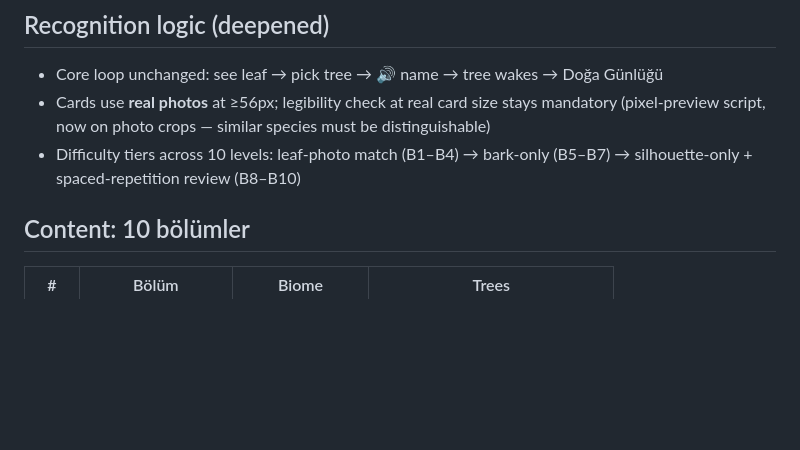
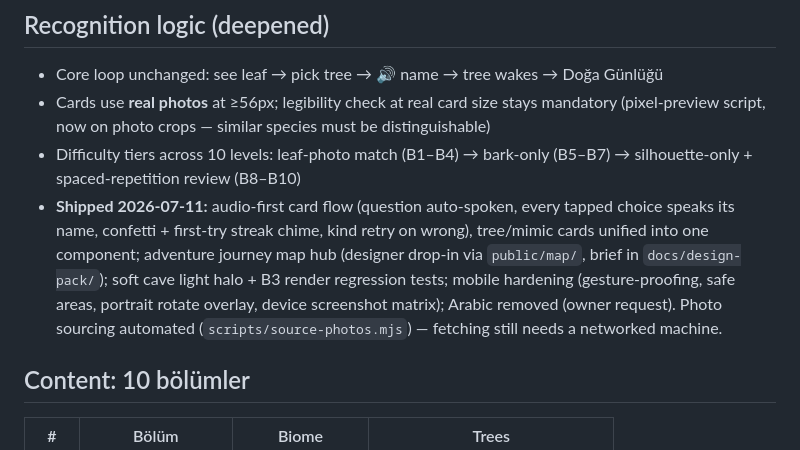
Before and after one commit to cmelan/oyun, a Markdown page: docs/REBUILD_PLAN.md, the part around the change. GitHub-like rendering; blank space fills up the shorter version.

Commit message:
Docs: record 2026-07-11 shipped batch in REBUILD_PLAN
Co-Authored-By: Claude Fable 5 <noreply@anthropic.com>
Claude-Session: https://claude.ai/code/session_018qhcgYC9qysuaV1thdQR5H

```diff
--- a/docs/REBUILD_PLAN.md
+++ b/docs/REBUILD_PLAN.md
@@ -37,6 +37,14 @@ Consequences accepted:
   (pixel-preview script, now on photo crops — similar species must be distinguishable)
 - Difficulty tiers across 10 levels: leaf-photo match (B1–B4) → bark-only (B5–B7) →
   silhouette-only + spaced-repetition review (B8–B10)
+- **Shipped 2026-07-11:** audio-first card flow (question auto-spoken, every tapped
+  choice speaks its name, confetti + first-try streak chime, kind retry on wrong),
+  tree/mimic cards unified into one component; adventure journey map hub (designer
+  drop-in via `public/map/`, brief in `docs/design-pack/`); soft cave light halo +
+  B3 render regression tests; mobile hardening (gesture-proofing, safe areas,
+  portrait rotate overlay, device screenshot matrix); Arabic removed (owner request).
+  Photo sourcing automated (`scripts/source-photos.mjs`) — fetching still needs a
+  networked machine.
 
 ## Content: 10 bölümler
 | # | Bölüm | Biome | Trees |
```
